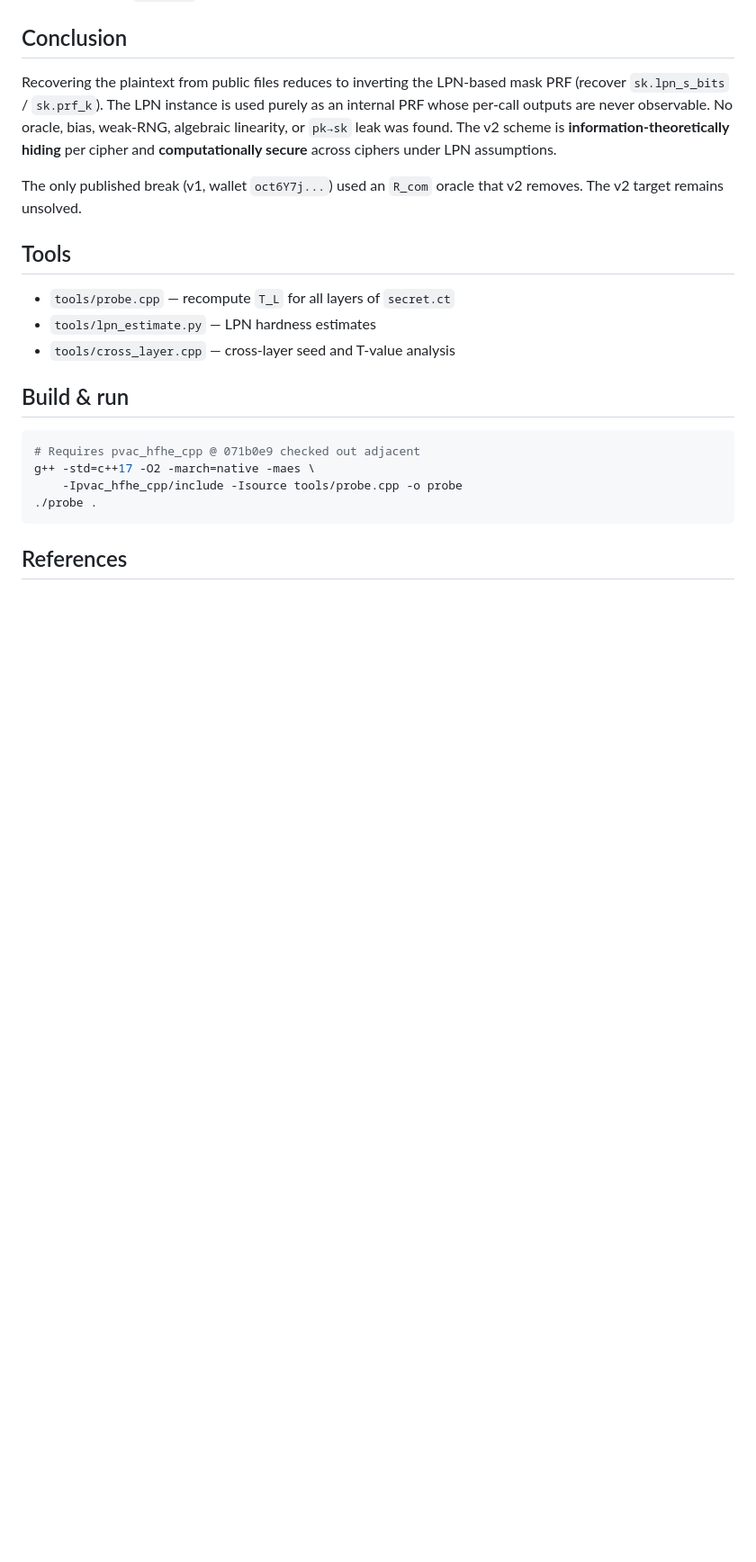
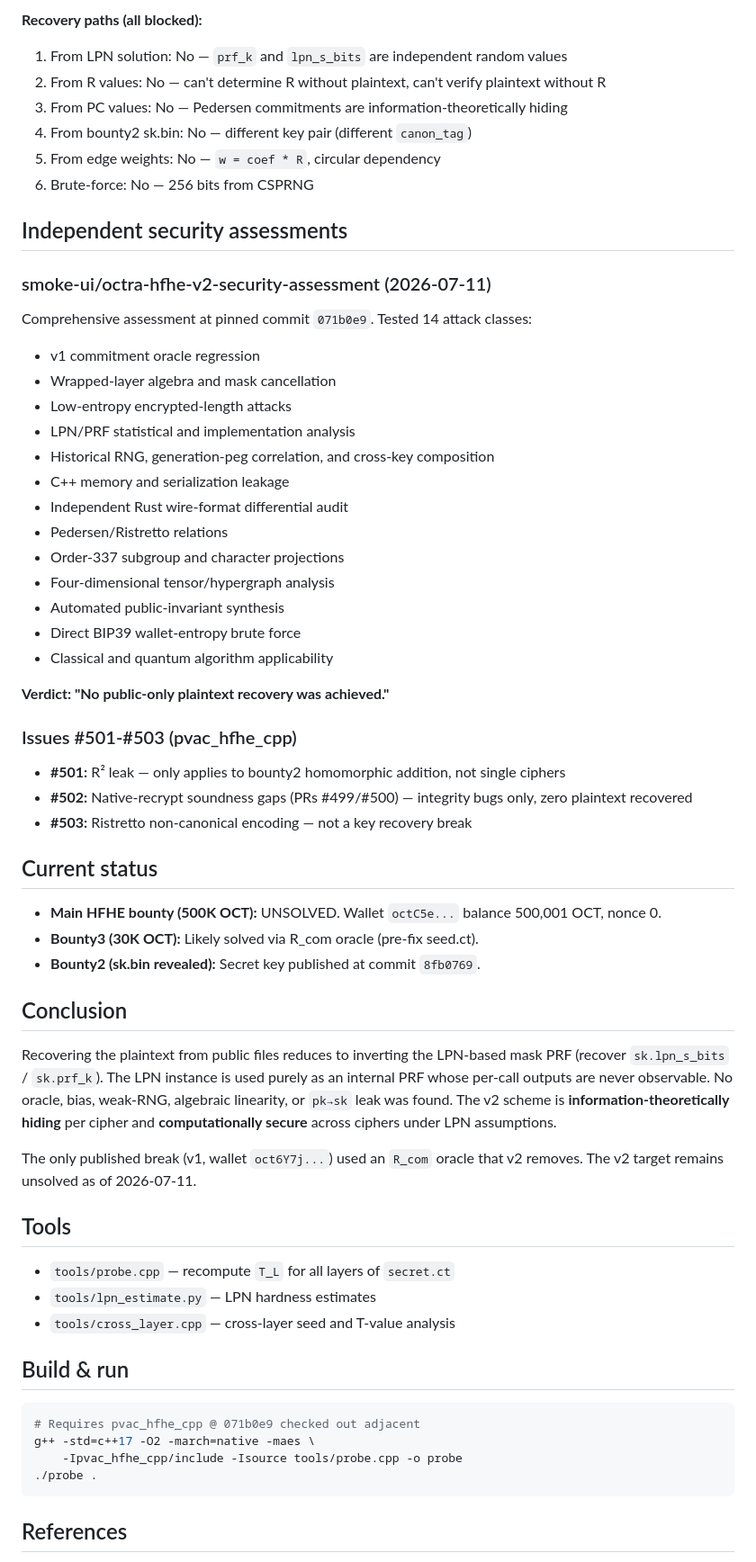
Before and after one commit to octra-labs/hfhe-challenge, a Markdown page: ANALYSIS.md, the part around one of its changes. Shown at 90% size. GitHub-like rendering; blank space fills up the shorter version.

```diff
--- a/ANALYSIS.md
+++ b/ANALYSIS.md
@@ -122,3 +186,44 @@ cross-cipher correlation is observable without knowing `sk.prf_k`.
+**Recovery paths (all blocked):**
+1. From LPN solution: No — `prf_k` and `lpn_s_bits` are independent random values
+2. From R values: No — can't determine R without plaintext, can't verify plaintext without R
+3. From PC values: No — Pedersen commitments are information-theoretically hiding
+4. From bounty2 sk.bin: No — different key pair (different `canon_tag`)
+5. From edge weights: No — `w = coef * R`, circular dependency
+6. Brute-force: No — 256 bits from CSPRNG
+
+## Independent security assessments
+
+### smoke-ui/octra-hfhe-v2-security-assessment (2026-07-11)
+
+Comprehensive assessment at pinned commit `071b0e9`. Tested 14 attack classes:
+- v1 commitment oracle regression
+- Wrapped-layer algebra and mask cancellation
+- Low-entropy encrypted-length attacks
+- LPN/PRF statistical and implementation analysis
+- Historical RNG, generation-peg correlation, and cross-key composition
+- C++ memory and serialization leakage
+- Independent Rust wire-format differential audit
+- Pedersen/Ristretto relations
+- Order-337 subgroup and character projections
+- Four-dimensional tensor/hypergraph analysis
+- Automated public-invariant synthesis
+- Direct BIP39 wallet-entropy brute force
+- Classical and quantum algorithm applicability
+
+**Verdict: "No public-only plaintext recovery was achieved."**
+
+### Issues #501-#503 (pvac_hfhe_cpp)
+
+- **#501:** R² leak — only applies to bounty2 homomorphic addition, not single ciphers
+- **#502:** Native-recrypt soundness gaps (PRs #499/#500) — integrity bugs only, zero plaintext recovered
+- **#503:** Ristretto non-canonical encoding — not a key recovery break
+
+## Current status
+
+- **Main HFHE bounty (500K OCT):** UNSOLVED. Wallet `octC5e...` balance 500,001 OCT, nonce 0.
+- **Bounty3 (30K OCT):** Likely solved via R_com oracle (pre-fix seed.ct).
+- **Bounty2 (sk.bin revealed):** Secret key published at commit `8fb0769`.
+
 ## Conclusion
 
 Recovering the plaintext from public files reduces to inverting the LPN-based mask
@@ -129,7 +234,7 @@ weak-RNG, algebraic linearity, or `pk→sk` leak was found. The v2 scheme is
 across ciphers under LPN assumptions.
 
 The only published break (v1, wallet `oct6Y7j...`) used an `R_com` oracle that v2
-removes. The v2 target remains unsolved.
+removes. The v2 target remains unsolved as of 2026-07-11.
 
 ## Tools
 
```
Also changed, not shown: other parts of ANALYSIS.md (+66 -0 lines).
